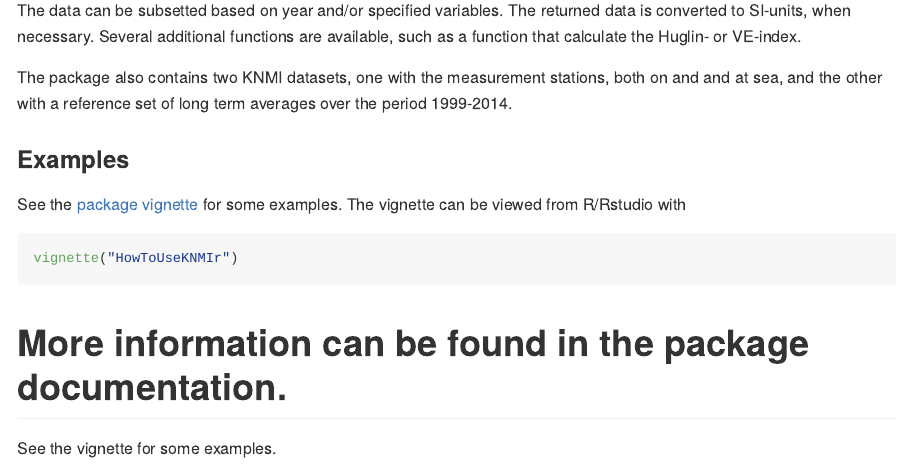
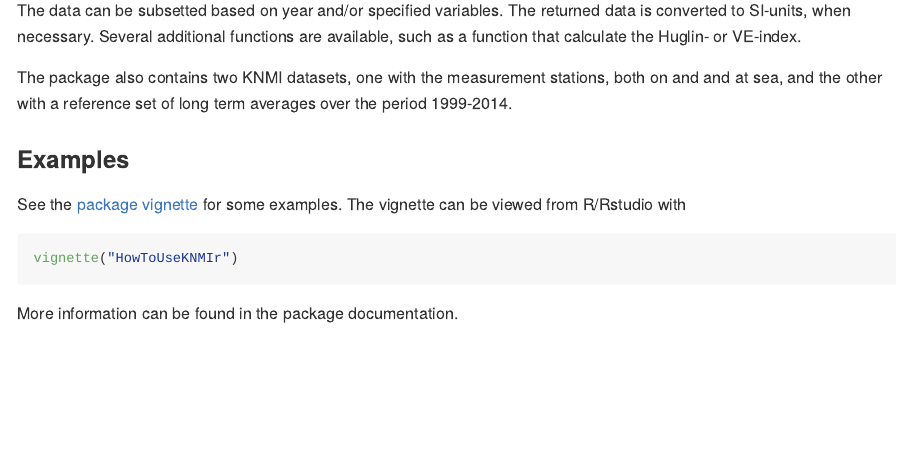
Before and after one commit to bvhest/KNMIr, an R Markdown document (README.Rmd): the page in a window 1100 px wide, from 430 px down. Rendered offline with R 4.5, knitr and Pandoc, with nearby package versions.

Commit message:
Correctie nav merge-conflict

````diff
--- a/README.Rmd
+++ b/README.Rmd
@@ -33,5 +33,3 @@
 ```
 
 More information can be found in the package documentation.
-=======
-See the vignette for some examples.
````
